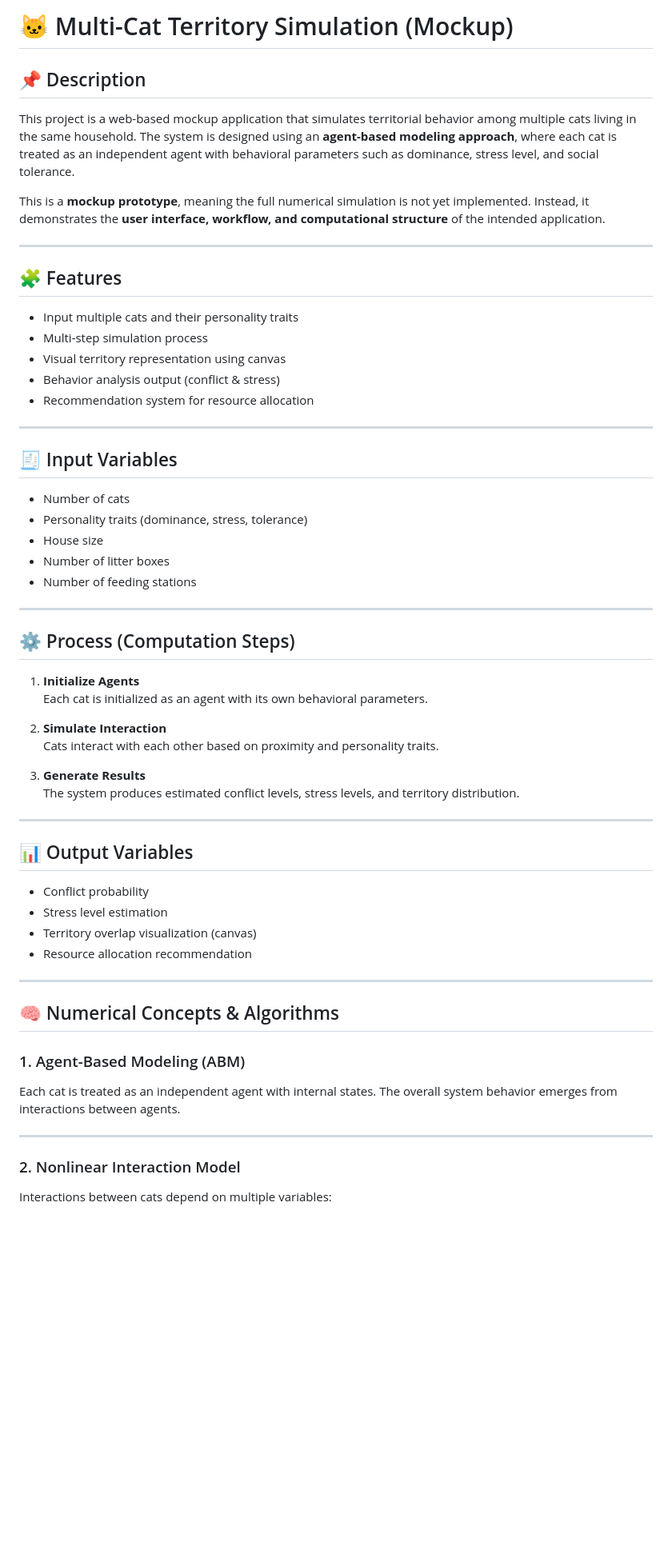
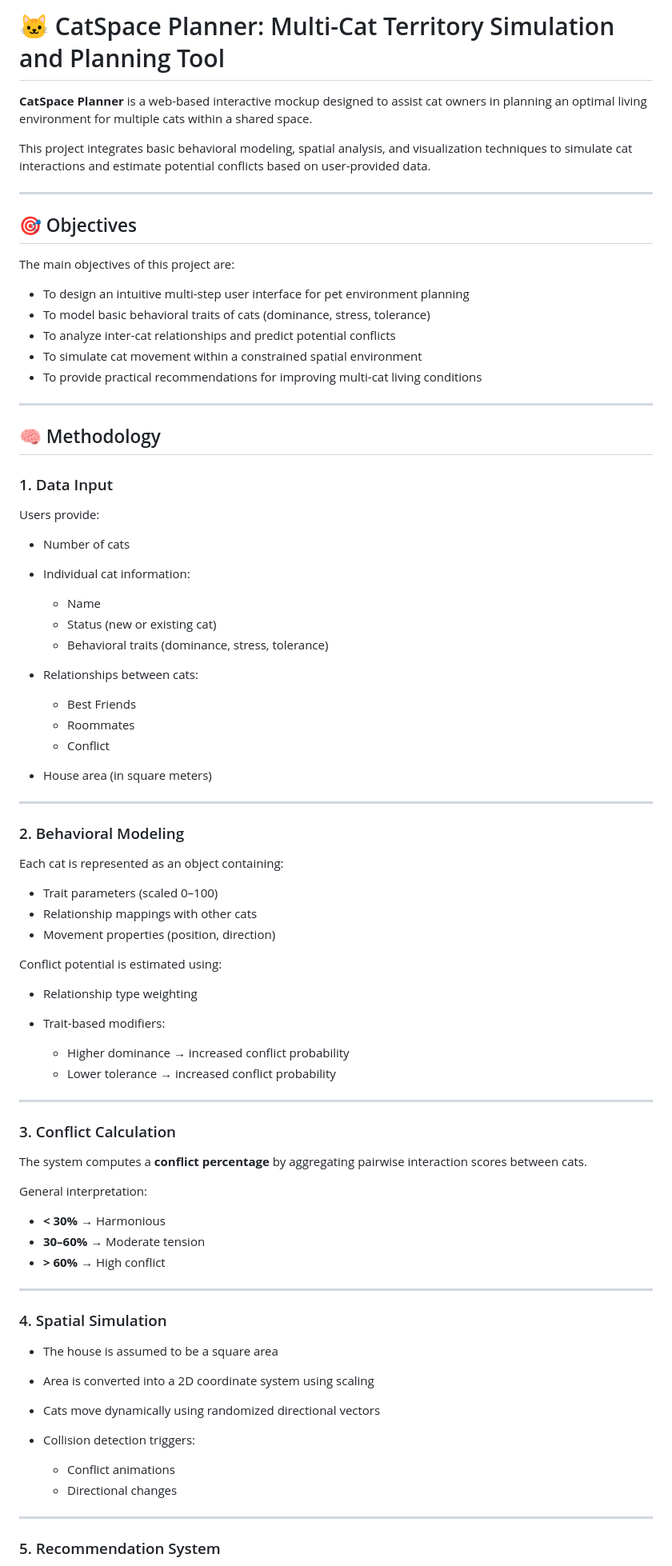
Before and after one commit to melindaaaaaaaaaaaaaaaaaaaaa/cat-territory, a Markdown page: README.md, the part around one of its changes. Shown at 80% size. Rendered like a GitHub page; blank space fills up the shorter version.

```diff
--- a/README.md
+++ b/README.md
@@ -1,63 +1,85 @@
-# 🐱 Multi-Cat Territory Simulation (Mockup)
+# 🐱 CatSpace Planner: Multi-Cat Territory Simulation and Planning Tool
 
+**CatSpace Planner** is a web-based interactive mockup designed to assist cat owners in planning an optimal living environment for multiple cats within a shared space.
 
-## 📌 Description
-
-This project is a web-based mockup application that simulates territorial behavior among multiple cats living in the same household. The system is designed using an **agent-based modeling approach**, where each cat is treated as an independent agent with behavioral parameters such as dominance, stress level, and social tolerance.
-
-This is a **mockup prototype**, meaning the full numerical simulation is not yet implemented. Instead, it demonstrates the **user interface, workflow, and computational structure** of the intended application.
+This project integrates basic behavioral modeling, spatial analysis, and visualization techniques to simulate cat interactions and estimate potential conflicts based on user-provided data.
 
 ---
 
-## 🧩 Features
+## 🎯 Objectives
 
-- Input multiple cats and their personality traits
-- Multi-step simulation process
-- Visual territory representation using canvas
-- Behavior analysis output (conflict & stress)
-- Recommendation system for resource allocation
+The main objectives of this project are:
+
+* To design an intuitive multi-step user interface for pet environment planning
+* To model basic behavioral traits of cats (dominance, stress, tolerance)
+* To analyze inter-cat relationships and predict potential conflicts
+* To simulate cat movement within a constrained spatial environment
+* To provide practical recommendations for improving multi-cat living conditions
 
 ---
 
-## 🧾 Input Variables
+## 🧠 Methodology
 
-- Number of cats
-- Personality traits (dominance, stress, tolerance)
-- House size
-- Number of litter boxes
-- Number of feeding stations
+### 1. Data Input
+
+Users provide:
+
+* Number of cats
+* Individual cat information:
+
+  * Name
+  * Status (new or existing cat)
+  * Behavioral traits (dominance, stress, tolerance)
+* Relationships between cats:
+
+  * Best Friends
+  * Roommates
+  * Conflict
+* House area (in square meters)
 
 ---
 
-## ⚙️ Process (Computation Steps)
+### 2. Behavioral Modeling
 
-1. **Initialize Agents**
-   Each cat is initialized as an agent with its own behavioral parameters.
+Each cat is represented as an object containing:
 
-2. **Simulate Interaction**
-   Cats interact with each other based on proximity and personality traits.
+* Trait parameters (scaled 0–100)
+* Relationship mappings with other cats
+* Movement properties (position, direction)
 
-3. **Generate Results**
-   The system produces estimated conflict levels, stress levels, and territory distribution.
+Conflict potential is estimated using:
+
+* Relationship type weighting
+* Trait-based modifiers:
+
+  * Higher dominance → increased conflict probability
+  * Lower tolerance → increased conflict probability
 
 ---
 
-## 📊 Output Variables
+### 3. Conflict Calculation
 
-- Conflict probability
-- Stress level estimation
-- Territory overlap visualization (canvas)
-- Resource allocation recommendation
+The system computes a **conflict percentage** by aggregating pairwise interaction scores between cats.
+
+General interpretation:
+
+* **< 30%** → Harmonious
+* **30–60%** → Moderate tension
+* **> 60%** → High conflict
 
 ---
 
-## 🧠 Numerical Concepts & Algorithms
+### 4. Spatial Simulation
 
-### 1. Agent-Based Modeling (ABM)
-Each cat is treated as an independent agent with internal states. The overall system behavior emerges from interactions between agents.
+* The house is assumed to be a square area
+* Area is converted into a 2D coordinate system using scaling
+* Cats move dynamically using randomized directional vectors
+* Collision detection triggers:
+
+  * Conflict animations
+  * Directional changes
 
 ---
 
-### 2. Nonlinear Interaction Model
-Interactions between cats depend on multiple variables:
+### 5. Recommendation System
 
```
Also changed, not shown: other parts of README.md (+30 -37 lines).
